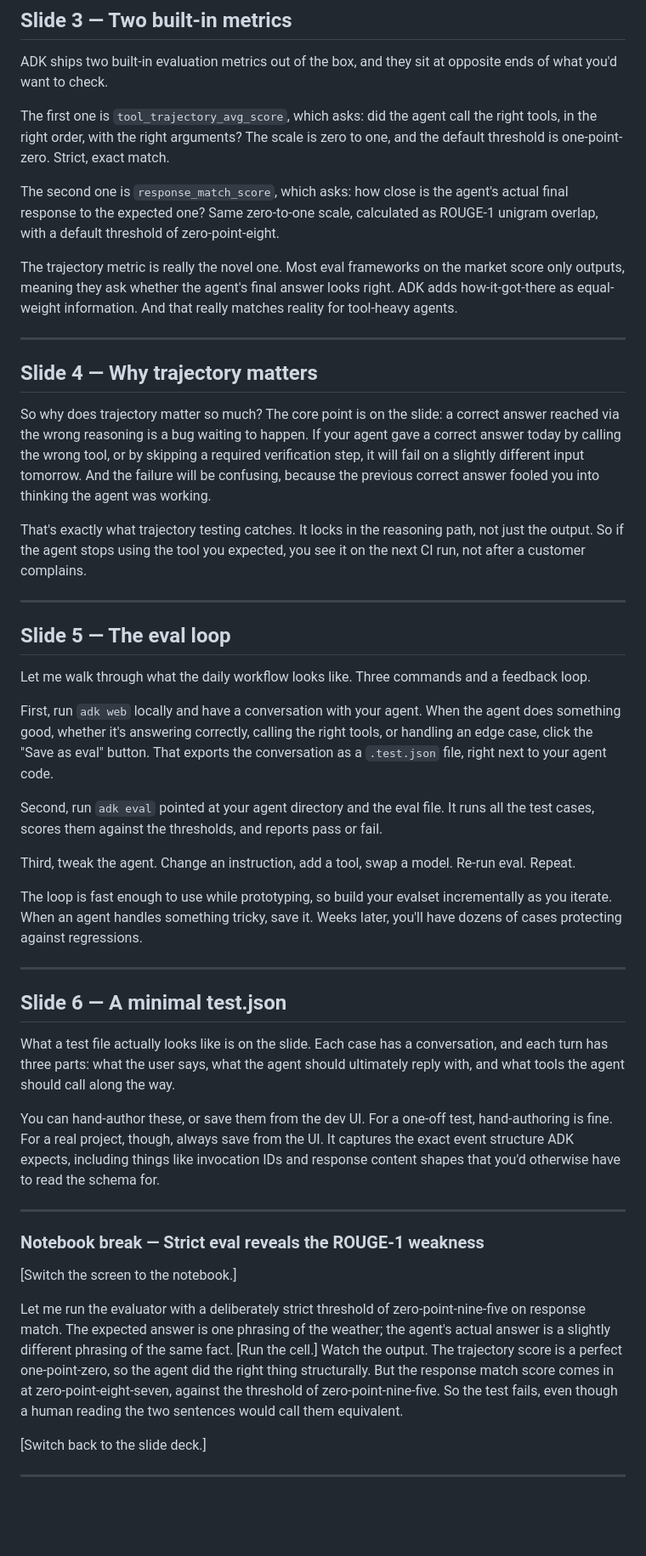
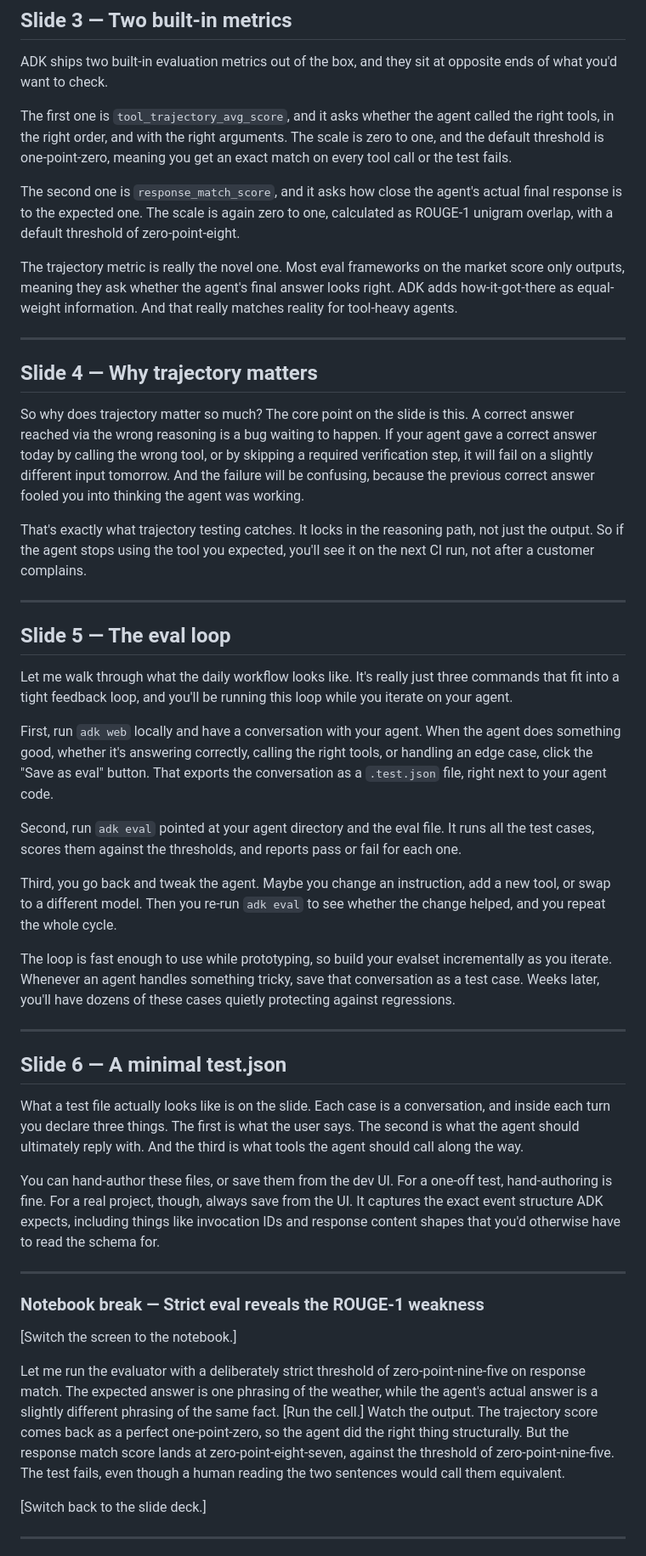
Before and after one commit to robertbarcik/ADK-tutorial, a Markdown page: slides/module-09-evaluation/speaker_notes.md, the part around one of its changes. Shown at 85% size. Rendered like a GitHub page; blank space fills up the shorter version.

```diff
--- a/slides/module-09-evaluation/speaker_notes.md
+++ b/slides/module-09-evaluation/speaker_notes.md
@@ -18,9 +18,9 @@ The framing for today is on the slide. We've been answering "does the agent work
 
 ADK ships two built-in evaluation metrics out of the box, and they sit at opposite ends of what you'd want to check.
 
-The first one is `tool_trajectory_avg_score`, which asks: did the agent call the right tools, in the right order, with the right arguments? The scale is zero to one, and the default threshold is one-point-zero. Strict, exact match.
+The first one is `tool_trajectory_avg_score`, and it asks whether the agent called the right tools, in the right order, and with the right arguments. The scale is zero to one, and the default threshold is one-point-zero, meaning you get an exact match on every tool call or the test fails.
 
-The second one is `response_match_score`, which asks: how close is the agent's actual final response to the expected one? Same zero-to-one scale, calculated as ROUGE-1 unigram overlap, with a default threshold of zero-point-eight.
+The second one is `response_match_score`, and it asks how close the agent's actual final response is to the expected one. The scale is again zero to one, calculated as ROUGE-1 unigram overlap, with a default threshold of zero-point-eight.
 
 The trajectory metric is really the novel one. Most eval frameworks on the market score only outputs, meaning they ask whether the agent's final answer looks right. ADK adds how-it-got-there as equal-weight information. And that really matches reality for tool-heavy agents.
 
@@ -28,31 +28,31 @@ The trajectory metric is really the novel one. Most eval frameworks on the marke
 
 ## Slide 4 — Why trajectory matters
 
-So why does trajectory matter so much? The core point is on the slide: a correct answer reached via the wrong reasoning is a bug waiting to happen. If your agent gave a correct answer today by calling the wrong tool, or by skipping a required verification step, it will fail on a slightly different input tomorrow. And the failure will be confusing, because the previous correct answer fooled you into thinking the agent was working.
+So why does trajectory matter so much? The core point on the slide is this. A correct answer reached via the wrong reasoning is a bug waiting to happen. If your agent gave a correct answer today by calling the wrong tool, or by skipping a required verification step, it will fail on a slightly different input tomorrow. And the failure will be confusing, because the previous correct answer fooled you into thinking the agent was working.
 
-That's exactly what trajectory testing catches. It locks in the reasoning path, not just the output. So if the agent stops using the tool you expected, you see it on the next CI run, not after a customer complains.
+That's exactly what trajectory testing catches. It locks in the reasoning path, not just the output. So if the agent stops using the tool you expected, you'll see it on the next CI run, not after a customer complains.
 
 ---
 
 ## Slide 5 — The eval loop
 
-Let me walk through what the daily workflow looks like. Three commands and a feedback loop.
+Let me walk through what the daily workflow looks like. It's really just three commands that fit into a tight feedback loop, and you'll be running this loop while you iterate on your agent.
 
 First, run `adk web` locally and have a conversation with your agent. When the agent does something good, whether it's answering correctly, calling the right tools, or handling an edge case, click the "Save as eval" button. That exports the conversation as a `.test.json` file, right next to your agent code.
 
-Second, run `adk eval` pointed at your agent directory and the eval file. It runs all the test cases, scores them against the thresholds, and reports pass or fail.
+Second, run `adk eval` pointed at your agent directory and the eval file. It runs all the test cases, scores them against the thresholds, and reports pass or fail for each one.
 
-Third, tweak the agent. Change an instruction, add a tool, swap a model. Re-run eval. Repeat.
+Third, you go back and tweak the agent. Maybe you change an instruction, add a new tool, or swap to a different model. Then you re-run `adk eval` to see whether the change helped, and you repeat the whole cycle.
 
-The loop is fast enough to use while prototyping, so build your evalset incrementally as you iterate. When an agent handles something tricky, save it. Weeks later, you'll have dozens of cases protecting against regressions.
+The loop is fast enough to use while prototyping, so build your evalset incrementally as you iterate. Whenever an agent handles something tricky, save that conversation as a test case. Weeks later, you'll have dozens of these cases quietly protecting against regressions.
 
 ---
 
 ## Slide 6 — A minimal test.json
 
-What a test file actually looks like is on the slide. Each case has a conversation, and each turn has three parts: what the user says, what the agent should ultimately reply with, and what tools the agent should call along the way.
+What a test file actually looks like is on the slide. Each case is a conversation, and inside each turn you declare three things. The first is what the user says. The second is what the agent should ultimately reply with. And the third is what tools the agent should call along the way.
 
-You can hand-author these, or save them from the dev UI. For a one-off test, hand-authoring is fine. For a real project, though, always save from the UI. It captures the exact event structure ADK expects, including things like invocation IDs and response content shapes that you'd otherwise have to read the schema for.
+You can hand-author these files, or save them from the dev UI. For a one-off test, hand-authoring is fine. For a real project, though, always save from the UI. It captures the exact event structure ADK expects, including things like invocation IDs and response content shapes that you'd otherwise have to read the schema for.
 
 ---
 
@@ -60,7 +60,7 @@ You can hand-author these, or save them from the dev UI. For a one-off test, han
 
 [Switch the screen to the notebook.]
 
-Let me run the evaluator with a deliberately strict threshold of zero-point-nine-five on response match. The expected answer is one phrasing of the weather; the agent's actual answer is a slightly different phrasing of the same fact. [Run the cell.] Watch the output. The trajectory score is a perfect one-point-zero, so the agent did the right thing structurally. But the response match score comes in at zero-point-eight-seven, against the threshold of zero-point-nine-five. So the test fails, even though a human reading the two sentences would call them equivalent.
+Let me run the evaluator with a deliberately strict threshold of zero-point-nine-five on response match. The expected answer is one phrasing of the weather, while the agent's actual answer is a slightly different phrasing of the same fact. [Run the cell.] Watch the output. The trajectory score comes back as a perfect one-point-zero, so the agent did the right thing structurally. But the response match score lands at zero-point-eight-seven, against the threshold of zero-point-nine-five. The test fails, even though a human reading the two sentences would call them equivalent.
 
 [Switch back to the slide deck.]
 
```
Also changed, not shown: other parts of slides/module-09-evaluation/speaker_notes.md (+21 -21 lines).
